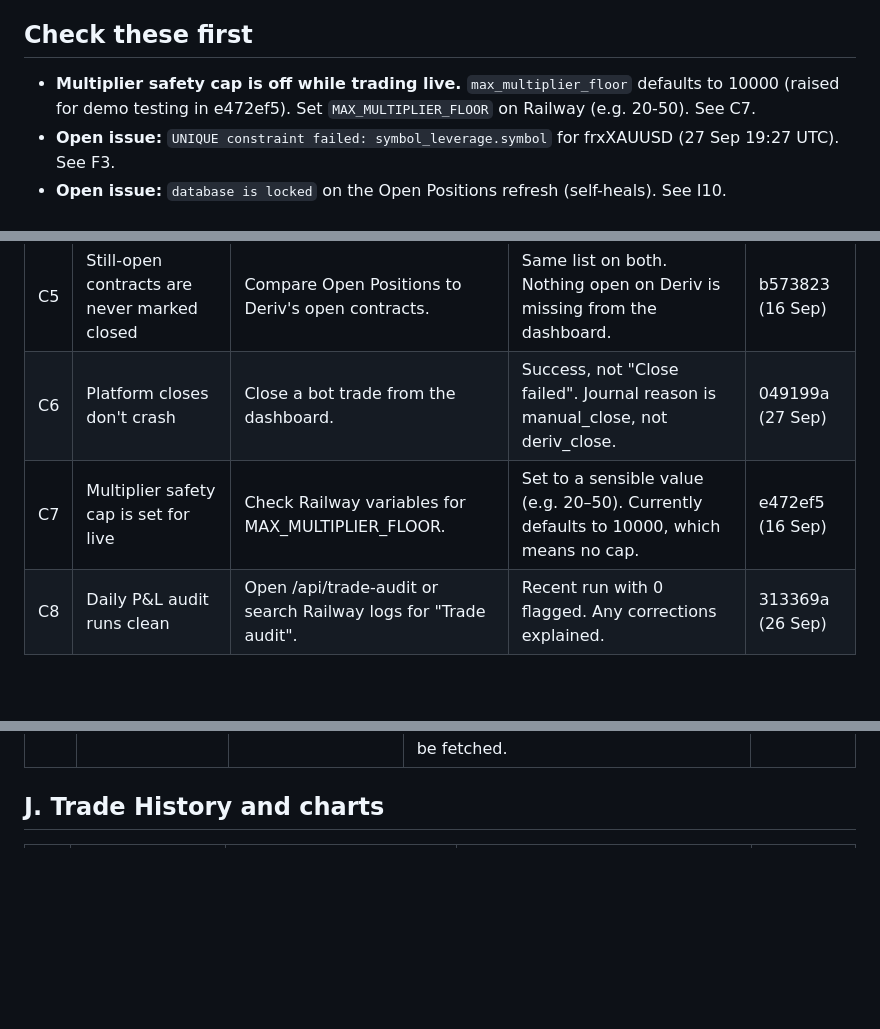
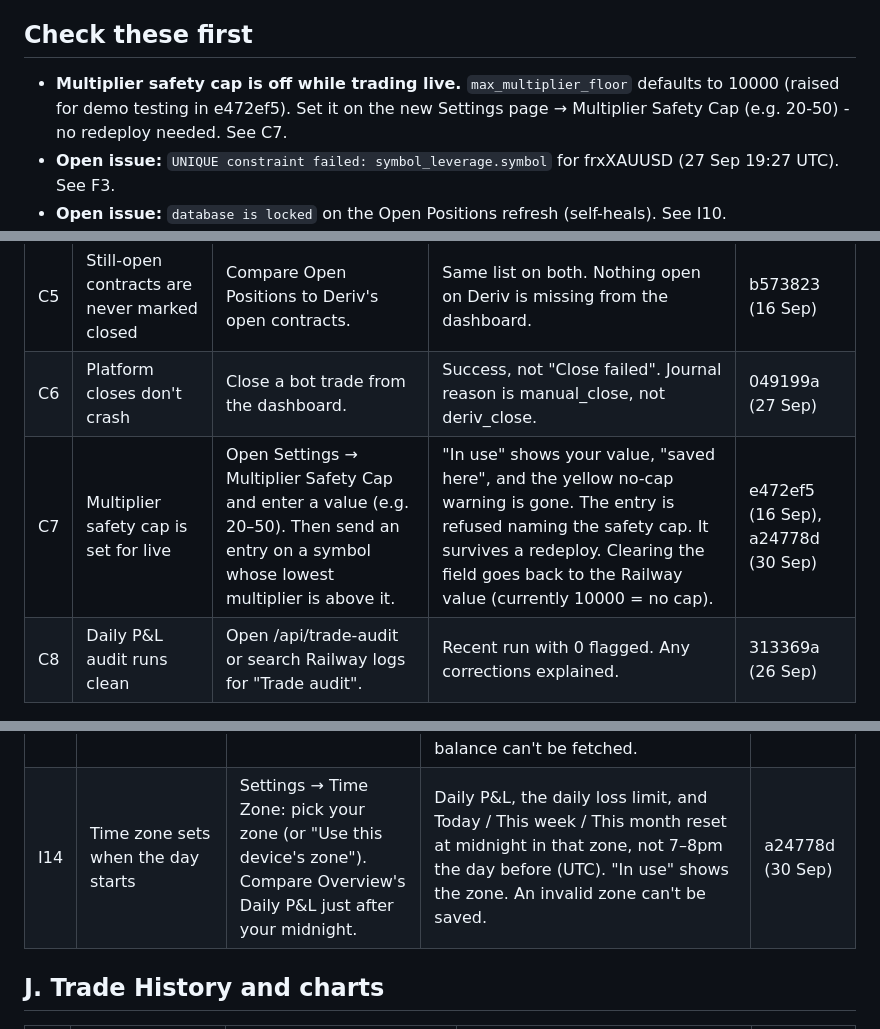
Before and after one commit to ocrumbie-stack/Deriv-Synthetic-Platform, a Markdown page: CHECKLIST.md, 3 parts joined by grey strips. GitHub-like rendering; blank space fills up the shorter version.

Commit message:
Add the Settings page to the checklist
Co-Authored-By: Claude Opus 5.5 <noreply@anthropic.com>

```diff
--- a/CHECKLIST.md
+++ b/CHECKLIST.md
@@ -11,7 +11,7 @@ This file and that page list the same items - when adding a fix, update both.
 
 ## Check these first
 
-- **Multiplier safety cap is off while trading live.** `max_multiplier_floor` defaults to 10000 (raised for demo testing in e472ef5). Set `MAX_MULTIPLIER_FLOOR` on Railway (e.g. 20-50). See C7.
+- **Multiplier safety cap is off while trading live.** `max_multiplier_floor` defaults to 10000 (raised for demo testing in e472ef5). Set it on the new Settings page → Multiplier Safety Cap (e.g. 20-50) - no redeploy needed. See C7.
 - **Open issue:** `UNIQUE constraint failed: symbol_leverage.symbol` for frxXAUUSD (27 Sep 19:27 UTC). See F3.
 - **Open issue:** `database is locked` on the Open Positions refresh (self-heals). See I10.
 - **Live v25 entries rejected as "An open position already exists" (28 Sep).** A demo position left open was blocking live signals. After deploying the fix, switch to demo and close any leftover v25 position there. See H6.
@@ -62,7 +62,7 @@ This file and that page list the same items - when adding a fix, update both.
 | C4 | Deriv-side closes are picked up | Let a trade hit its TP/SL or stop out on Deriv. | Trade shows closed with Deriv's profit; journal adds a deriv_close row. | b7c685c (26 Sep) |
 | C5 | Still-open contracts are never marked closed | Compare Open Positions to Deriv's open contracts. | Same list on both. Nothing open on Deriv is missing from the dashboard. | b573823 (16 Sep) |
 | C6 | Platform closes don't crash | Close a bot trade from the dashboard. | Success, not "Close failed". Journal reason is manual_close, not deriv_close. | 049199a (27 Sep) |
-| C7 | Multiplier safety cap is set for live | Check Railway variables for MAX_MULTIPLIER_FLOOR. | Set to a sensible value (e.g. 20–50). Currently defaults to 10000, which means no cap. | e472ef5 (16 Sep) |
+| C7 | Multiplier safety cap is set for live | Open Settings → Multiplier Safety Cap and enter a value (e.g. 20–50). Then send an entry on a symbol whose lowest multiplier is above it. | "In use" shows your value, "saved here", and the yellow no-cap warning is gone. The entry is refused naming the safety cap. It survives a redeploy. Clearing the field goes back to the Railway value (currently 10000 = no cap). | e472ef5 (16 Sep), a24778d (30 Sep) |
 | C8 | Daily P&L audit runs clean | Open /api/trade-audit or search Railway logs for "Trade audit". | Recent run with 0 flagged. Any corrections explained. | 313369a (26 Sep) |
 
 ## D. Open Positions exit menu
@@ -136,6 +136,7 @@ This file and that page list the same items - when adding a fix, update both.
 | I11 | Signal bot position badges colour by P&L | Open Signal Bots with a winning and a losing position (try a losing long and a winning short). | Badge is green when the position is up, yellow when down, plain when flat or not yet priced — regardless of direction. | 5b52adc (28 Sep) |
 | I12 | Summary cards on Open Positions | Open Open Positions with two or more trades, then with none. | Four cards above the table: Account Balance (with available), Open Positions (long/short split), Account Exposure (% of limit, yellow above 80%), Running P/L (sum of the Unrealized P/L column, green if up, yellow if down). Running P/L doesn't flash — between refreshes; with no positions it shows $0.00. | fd49df2 (28 Sep) |
 | I13 | Running P&L on Overview's Daily P&L card | Open Overview with a trade open and at least one trade closed today. | Big figure is still today's closed P&L (what the loss limit uses). Below it, Running = closed + open, with "open ±$X" matching the Running P/L card on Open Positions. Running figure is blue; the open amount is green if up, yellow if down. Shows — if the balance can't be fetched. | 6d116bb (30 Sep) |
+| I14 | Time zone sets when the day starts | Settings → Time Zone: pick your zone (or "Use this device's zone"). Compare Overview's Daily P&L just after your midnight. | Daily P&L, the daily loss limit, and Today / This week / This month reset at midnight in that zone, not 7–8pm the day before (UTC). "In use" shows the zone. An invalid zone can't be saved. | a24778d (30 Sep) |
 
 ## J. Trade History and charts
 
```
Also changed, not shown: other parts of CHECKLIST.md (+1 -0 lines).
